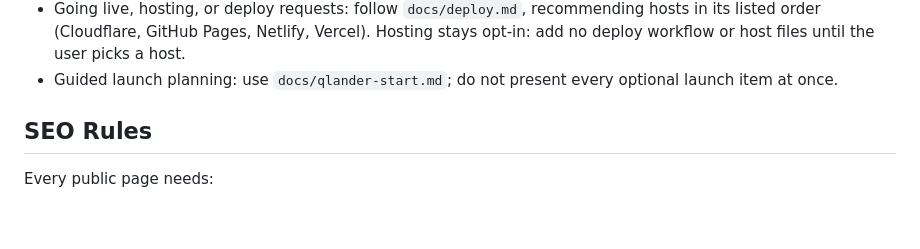
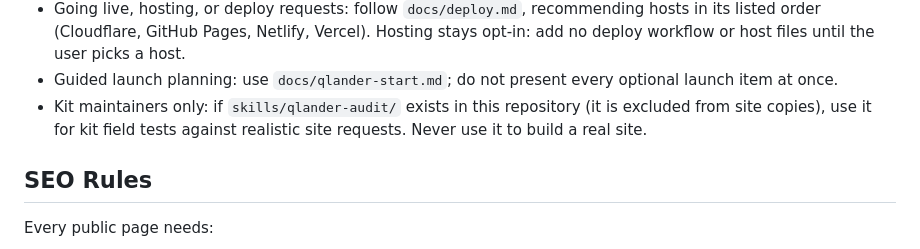
Before and after one commit to OCWEB/QLander, a Markdown page: AGENTS.md, the part around the change. Drawn GitHub-style; blank space fills up the shorter version.

Commit message:
Route maintainers to the audit skill from AGENTS.md
Co-Authored-By: Claude Fable 5 <noreply@anthropic.com>

```diff
--- a/AGENTS.md
+++ b/AGENTS.md
@@ -44,6 +44,7 @@ If the user says `qlander start`, requests a new site/migration/redesign/rebrand
 - Launch tasks: follow `docs/launch-checklist.md`; do not suggest or add cookie consent, accessibility/ADA services, analytics tracking, or deploy-specific config unless the user explicitly asks.
 - Going live, hosting, or deploy requests: follow `docs/deploy.md`, recommending hosts in its listed order (Cloudflare, GitHub Pages, Netlify, Vercel). Hosting stays opt-in: add no deploy workflow or host files until the user picks a host.
 - Guided launch planning: use `docs/qlander-start.md`; do not present every optional launch item at once.
+- Kit maintainers only: if `skills/qlander-audit/` exists in this repository (it is excluded from site copies), use it for kit field tests against realistic site requests. Never use it to build a real site.
 
 ## SEO Rules
 
```
